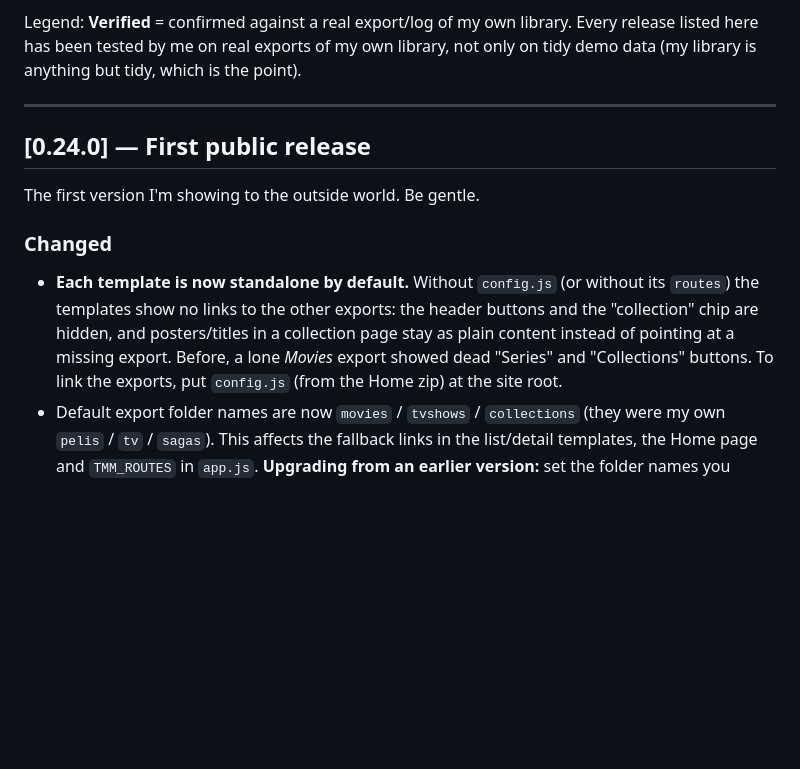
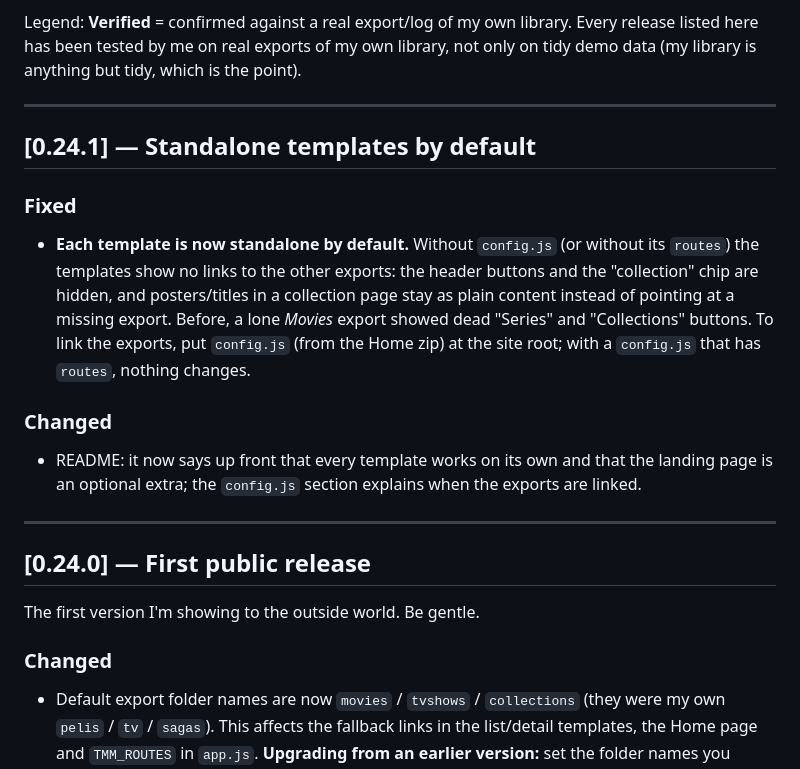
Before and after one commit to johnnydement/tmm-modern-grid, a Markdown page: CHANGELOG.md, the part around the change. Drawn GitHub-style; blank space fills up the shorter version.

```diff
--- a/CHANGELOG.md
+++ b/CHANGELOG.md
@@ -13,15 +13,26 @@ Every release listed here has been tested by me on real exports of my own librar
 
 ---
 
+## [0.24.1] — Standalone templates by default
+
+### Fixed
+- **Each template is now standalone by default.** Without `config.js` (or without its `routes`) the templates show no
+  links to the other exports: the header buttons and the "collection" chip are hidden, and posters/titles in a
+  collection page stay as plain content instead of pointing at a missing export. Before, a lone *Movies* export
+  showed dead "Series" and "Collections" buttons. To link the exports, put `config.js` (from the Home zip) at the
+  site root; with a `config.js` that has `routes`, nothing changes.
+
+### Changed
+- README: it now says up front that every template works on its own and that the landing page is an optional extra;
+  the `config.js` section explains when the exports are linked.
+
+---
+
 ## [0.24.0] — First public release
 
 The first version I'm showing to the outside world. Be gentle.
 
 ### Changed
-- **Each template is now standalone by default.** Without `config.js` (or without its `routes`) the templates show no
-  links to the other exports: the header buttons and the "collection" chip are hidden, and posters/titles in a collection
-  page stay as plain content instead of pointing at a missing export. Before, a lone *Movies* export showed dead
-  "Series" and "Collections" buttons. To link the exports, put `config.js` (from the Home zip) at the site root.
 - Default export folder names are now `movies` / `tvshows` / `collections` (they were
   my own `pelis` / `tv` / `sagas`). This affects the fallback links in the list/detail
   templates, the Home page and `TMM_ROUTES` in `app.js`. **Upgrading from an earlier version:** set the
```
Also changed, not shown: README.md (+2 -2 lines).
